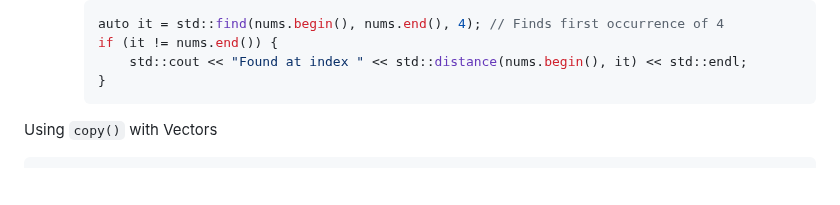
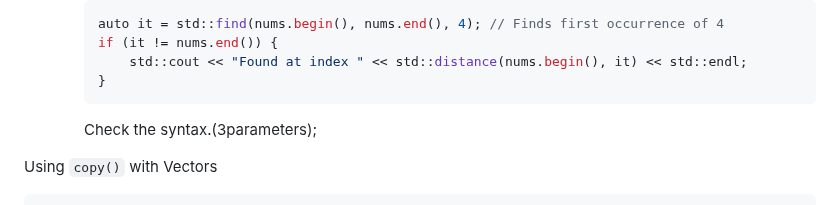
Before and after one commit to Shijin1111/social, a Markdown page: README.md, the part around the change. Rendered like a GitHub page; blank space fills up the shorter version.

````diff
--- a/README.md
+++ b/README.md
@@ -513,6 +513,7 @@ Choose `std::set` or `std::unordered_set` based on your specific requirements re
             std::cout << "Found at index " << std::distance(nums.begin(), it) << std::endl;
         }
         ```
+        Check the syntax.(3parameters);
 
 
 Using `copy()` with Vectors
````
